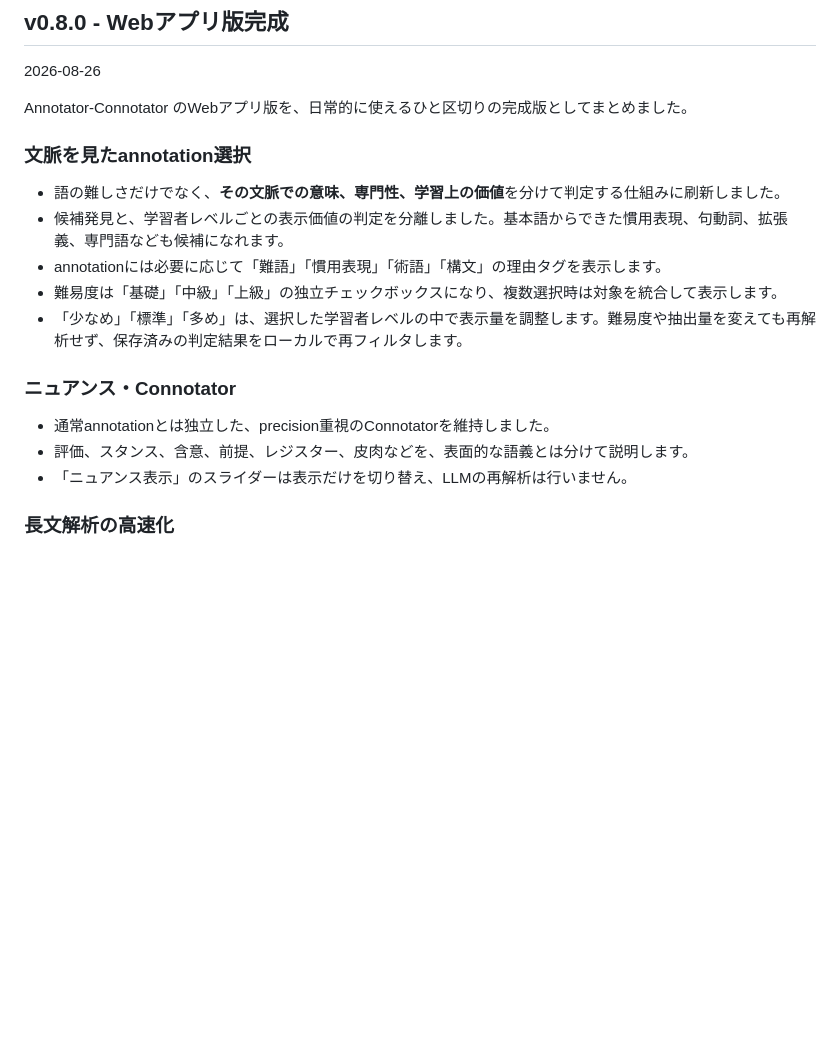
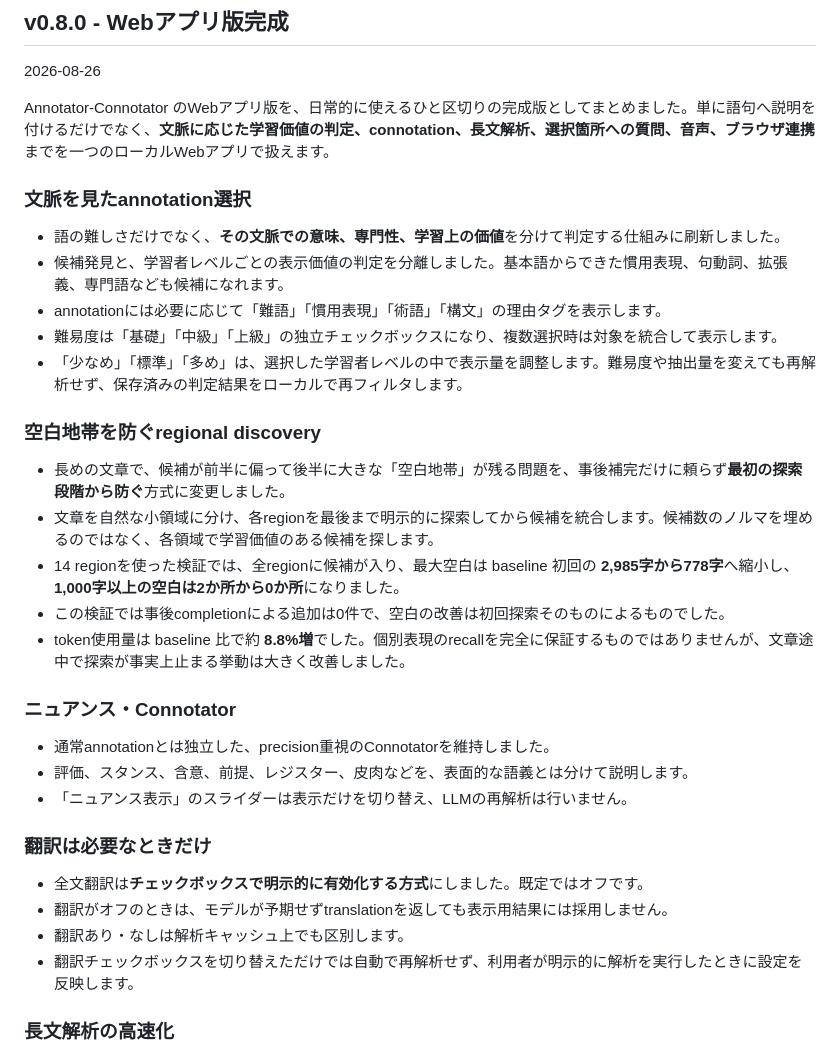
Before and after one commit to yamaizumiminoru/Annotator-Connotator, a Markdown page: RELEASE_NOTES.ja.md, the part around one of its changes. Rendered like a GitHub page; blank space fills up the shorter version.

Commit message:
Finalize v0.8.0 Japanese release notes

```diff
--- a/RELEASE_NOTES.ja.md
+++ b/RELEASE_NOTES.ja.md
@@ -4,7 +4,7 @@
 
 2026-08-26
 
-Annotator-Connotator のWebアプリ版を、日常的に使えるひと区切りの完成版としてまとめました。
+Annotator-Connotator のWebアプリ版を、日常的に使えるひと区切りの完成版としてまとめました。単に語句へ説明を付けるだけでなく、**文脈に応じた学習価値の判定、connotation、長文解析、選択箇所への質問、音声、ブラウザ連携**までを一つのローカルWebアプリで扱えます。
 
 ### 文脈を見たannotation選択
 
@@ -14,11 +14,26 @@ Annotator-Connotator のWebアプリ版を、日常的に使えるひと区切
 - 難易度は「基礎」「中級」「上級」の独立チェックボックスになり、複数選択時は対象を統合して表示します。
 - 「少なめ」「標準」「多め」は、選択した学習者レベルの中で表示量を調整します。難易度や抽出量を変えても再解析せず、保存済みの判定結果をローカルで再フィルタします。
 
+### 空白地帯を防ぐregional discovery
+
+- 長めの文章で、候補が前半に偏って後半に大きな「空白地帯」が残る問題を、事後補完だけに頼らず**最初の探索段階から防ぐ**方式に変更しました。
+- 文章を自然な小領域に分け、各regionを最後まで明示的に探索してから候補を統合します。候補数のノルマを埋めるのではなく、各領域で学習価値のある候補を探します。
+- 14 regionを使った検証では、全regionに候補が入り、最大空白は baseline 初回の **2,985字から778字**へ縮小し、**1,000字以上の空白は2か所から0か所**になりました。
+- この検証では事後completionによる追加は0件で、空白の改善は初回探索そのものによるものでした。
+- token使用量は baseline 比で約 **8.8%増**でした。個別表現のrecallを完全に保証するものではありませんが、文章途中で探索が事実上止まる挙動は大きく改善しました。
+
 ### ニュアンス・Connotator
 
 - 通常annotationとは独立した、precision重視のConnotatorを維持しました。
 - 評価、スタンス、含意、前提、レジスター、皮肉などを、表面的な語義とは分けて説明します。
 - 「ニュアンス表示」のスライダーは表示だけを切り替え、LLMの再解析は行いません。
+
+### 翻訳は必要なときだけ
+
+- 全文翻訳は**チェックボックスで明示的に有効化する方式**にしました。既定ではオフです。
+- 翻訳がオフのときは、モデルが予期せずtranslationを返しても表示用結果には採用しません。
+- 翻訳あり・なしは解析キャッシュ上でも区別します。
+- 翻訳チェックボックスを切り替えただけでは自動で再解析せず、利用者が明示的に解析を実行したときに設定を反映します。
 
 ### 長文解析の高速化
 
```
Also changed, not shown: other parts of RELEASE_NOTES.ja.md (+11 -3 lines).
